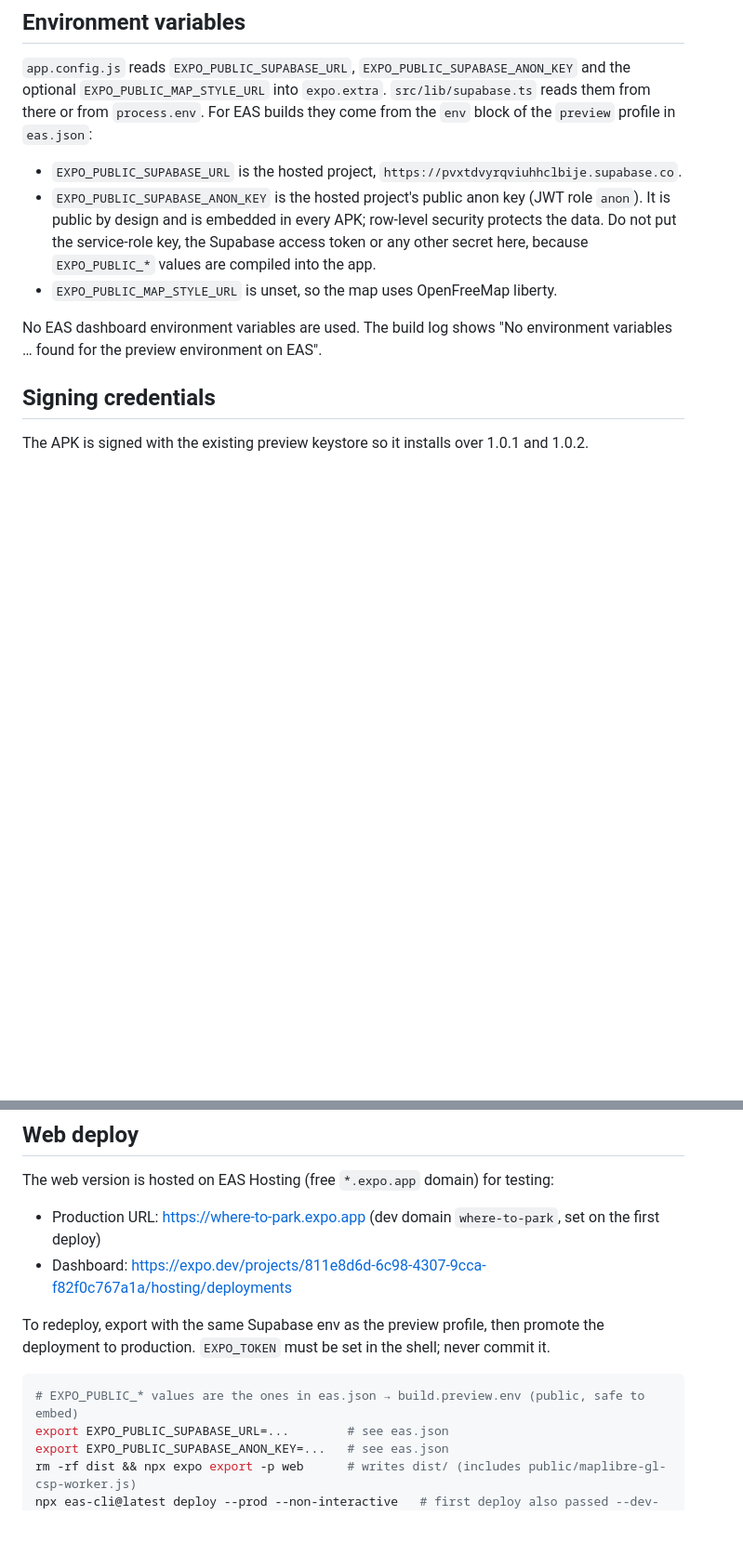
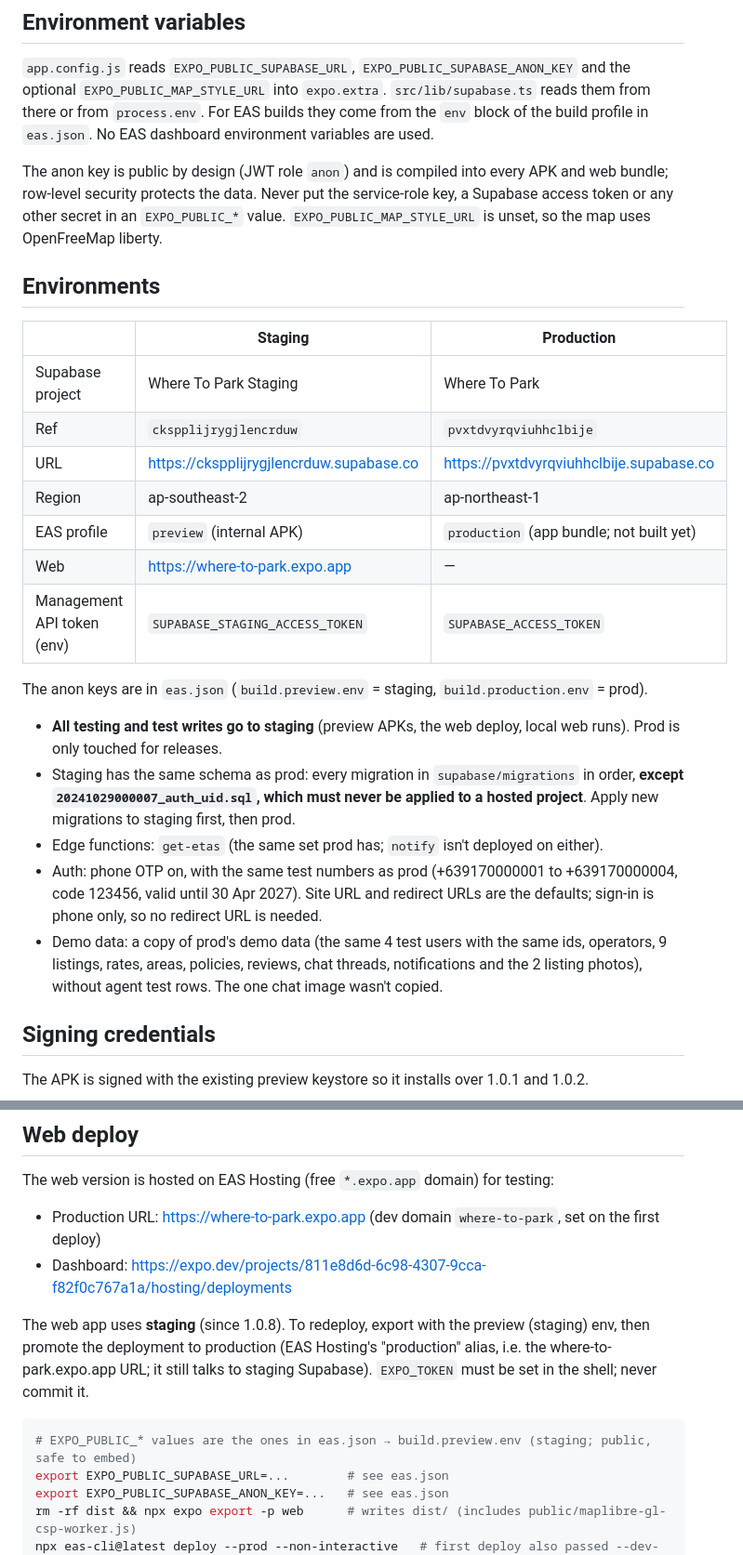
Before and after one commit to rjpablo/where-to-park, a Markdown page: docs/eas-build.md, 2 parts joined by grey strips. Shown at 93% size. GitHub-like rendering; blank space fills up the shorter version.

Commit message:
docs: document staging and production environments

````diff
--- a/docs/eas-build.md
+++ b/docs/eas-build.md
@@ -71,17 +71,39 @@ agent; EAS uses the same signing key, so new builds install over them.
 `app.config.js` reads `EXPO_PUBLIC_SUPABASE_URL`, `EXPO_PUBLIC_SUPABASE_ANON_KEY`
 and the optional `EXPO_PUBLIC_MAP_STYLE_URL` into `expo.extra`. `src/lib/supabase.ts`
 reads them from there or from `process.env`. For EAS builds they come from the
-`env` block of the `preview` profile in `eas.json`:
+`env` block of the build profile in `eas.json`. No EAS dashboard environment variables are used.
 
-- `EXPO_PUBLIC_SUPABASE_URL` is the hosted project, `https://pvxtdvyrqviuhhclbije.supabase.co`.
-- `EXPO_PUBLIC_SUPABASE_ANON_KEY` is the hosted project's public anon key (JWT role `anon`). It is
-  public by design and is embedded in every APK; row-level security protects the data.
-  Do not put the service-role key, the Supabase access token or any other secret here,
-  because `EXPO_PUBLIC_*` values are compiled into the app.
-- `EXPO_PUBLIC_MAP_STYLE_URL` is unset, so the map uses OpenFreeMap liberty.
+The anon key is public by design (JWT role `anon`) and is compiled into every APK and web
+bundle; row-level security protects the data. Never put the service-role key, a Supabase
+access token or any other secret in an `EXPO_PUBLIC_*` value. `EXPO_PUBLIC_MAP_STYLE_URL`
+is unset, so the map uses OpenFreeMap liberty.
 
-No EAS dashboard environment variables are used. The build log shows
-"No environment variables … found for the preview environment on EAS".
+## Environments
+
+| | Staging | Production |
+|---|---|---|
+| Supabase project | Where To Park Staging | Where To Park |
+| Ref | `ckspplijrygjlencrduw` | `pvxtdvyrqviuhhclbije` |
+| URL | https://ckspplijrygjlencrduw.supabase.co | https://pvxtdvyrqviuhhclbije.supabase.co |
+| Region | ap-southeast-2 | ap-northeast-1 |
+| EAS profile | `preview` (internal APK) | `production` (app bundle; not built yet) |
+| Web | https://where-to-park.expo.app | — |
+| Management API token (env) | `SUPABASE_STAGING_ACCESS_TOKEN` | `SUPABASE_ACCESS_TOKEN` |
+
+The anon keys are in `eas.json` (`build.preview.env` = staging, `build.production.env` = prod).
+
+- **All testing and test writes go to staging** (preview APKs, the web deploy, local web runs).
+  Prod is only touched for releases.
+- Staging has the same schema as prod: every migration in `supabase/migrations` in order,
+  **except `20241029000007_auth_uid.sql`, which must never be applied to a hosted project**.
+  Apply new migrations to staging first, then prod.
+- Edge functions: `get-etas` (the same set prod has; `notify` isn't deployed on either).
+- Auth: phone OTP on, with the same test numbers as prod (+639170000001 to +639170000004,
+  code 123456, valid until 30 Apr 2027). Site URL and redirect URLs are the defaults; sign-in
+  is phone only, so no redirect URL is needed.
+- Demo data: a copy of prod's demo data (the same 4 test users with the same ids, operators,
+  9 listings, rates, areas, policies, reviews, chat threads, notifications and the 2 listing
+  photos), without agent test rows. The one chat image wasn't copied.
 
 ## Signing credentials
 
@@ -204,11 +226,12 @@ The web version is hosted on EAS Hosting (free `*.expo.app` domain) for testing:
 - Production URL: https://where-to-park.expo.app (dev domain `where-to-park`, set on the first deploy)
 - Dashboard: https://expo.dev/projects/811e8d6d-6c98-4307-9cca-f82f0c767a1a/hosting/deployments
 
-To redeploy, export with the same Supabase env as the preview profile, then promote the
-deployment to production. `EXPO_TOKEN` must be set in the shell; never commit it.
+The web app uses **staging** (since 1.0.8). To redeploy, export with the preview (staging)
+env, then promote the deployment to production (EAS Hosting's "production" alias, i.e. the
+where-to-park.expo.app URL; it still talks to staging Supabase). `EXPO_TOKEN` must be set in the shell; never commit it.
 
 ```sh
-# EXPO_PUBLIC_* values are the ones in eas.json → build.preview.env (public, safe to embed)
+# EXPO_PUBLIC_* values are the ones in eas.json → build.preview.env (staging; public, safe to embed)
 export EXPO_PUBLIC_SUPABASE_URL=...        # see eas.json
 export EXPO_PUBLIC_SUPABASE_ANON_KEY=...   # see eas.json
 rm -rf dist && npx expo export -p web      # writes dist/ (includes public/maplibre-gl-csp-worker.js)
````
